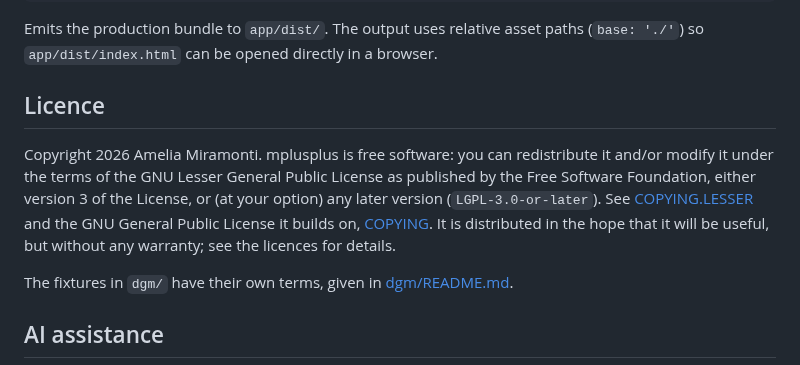
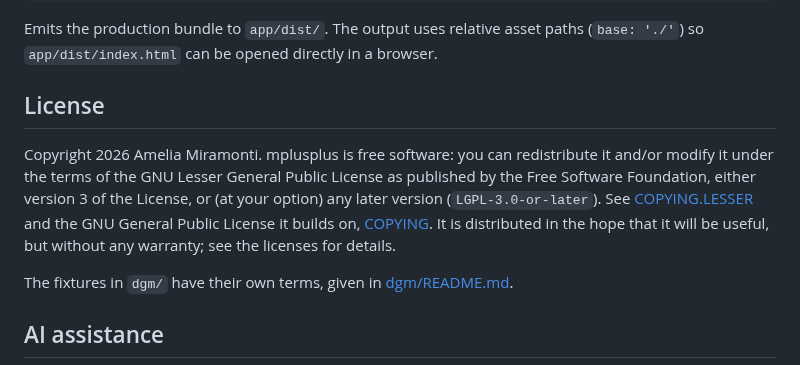
Before and after one commit to amelia-m/mplusplus, a Markdown page: README.md, the part around the change. Rendered like a GitHub page.

Commit message:
Use American spelling for the license section; record the rule
Co-Authored-By: Claude Opus 5.5 <noreply@anthropic.com>

```diff
--- a/README.md
+++ b/README.md
@@ -59,9 +59,9 @@ npm run build
 
 Emits the production bundle to `app/dist/`. The output uses relative asset paths (`base: './'`) so `app/dist/index.html` can be opened directly in a browser.
 
-## Licence
+## License
 
-Copyright 2026 Amelia Miramonti. mplusplus is free software: you can redistribute it and/or modify it under the terms of the GNU Lesser General Public License as published by the Free Software Foundation, either version 3 of the License, or (at your option) any later version (`LGPL-3.0-or-later`). See [COPYING.LESSER](COPYING.LESSER) and the GNU General Public License it builds on, [COPYING](COPYING). It is distributed in the hope that it will be useful, but without any warranty; see the licences for details.
+Copyright 2026 Amelia Miramonti. mplusplus is free software: you can redistribute it and/or modify it under the terms of the GNU Lesser General Public License as published by the Free Software Foundation, either version 3 of the License, or (at your option) any later version (`LGPL-3.0-or-later`). See [COPYING.LESSER](COPYING.LESSER) and the GNU General Public License it builds on, [COPYING](COPYING). It is distributed in the hope that it will be useful, but without any warranty; see the licenses for details.
 
 The fixtures in `dgm/` have their own terms, given in [dgm/README.md](dgm/README.md).
 
```
Also changed, not shown: .agents/project-profile.md (+3 -1 lines), TODO.md (+2 -1 lines).
